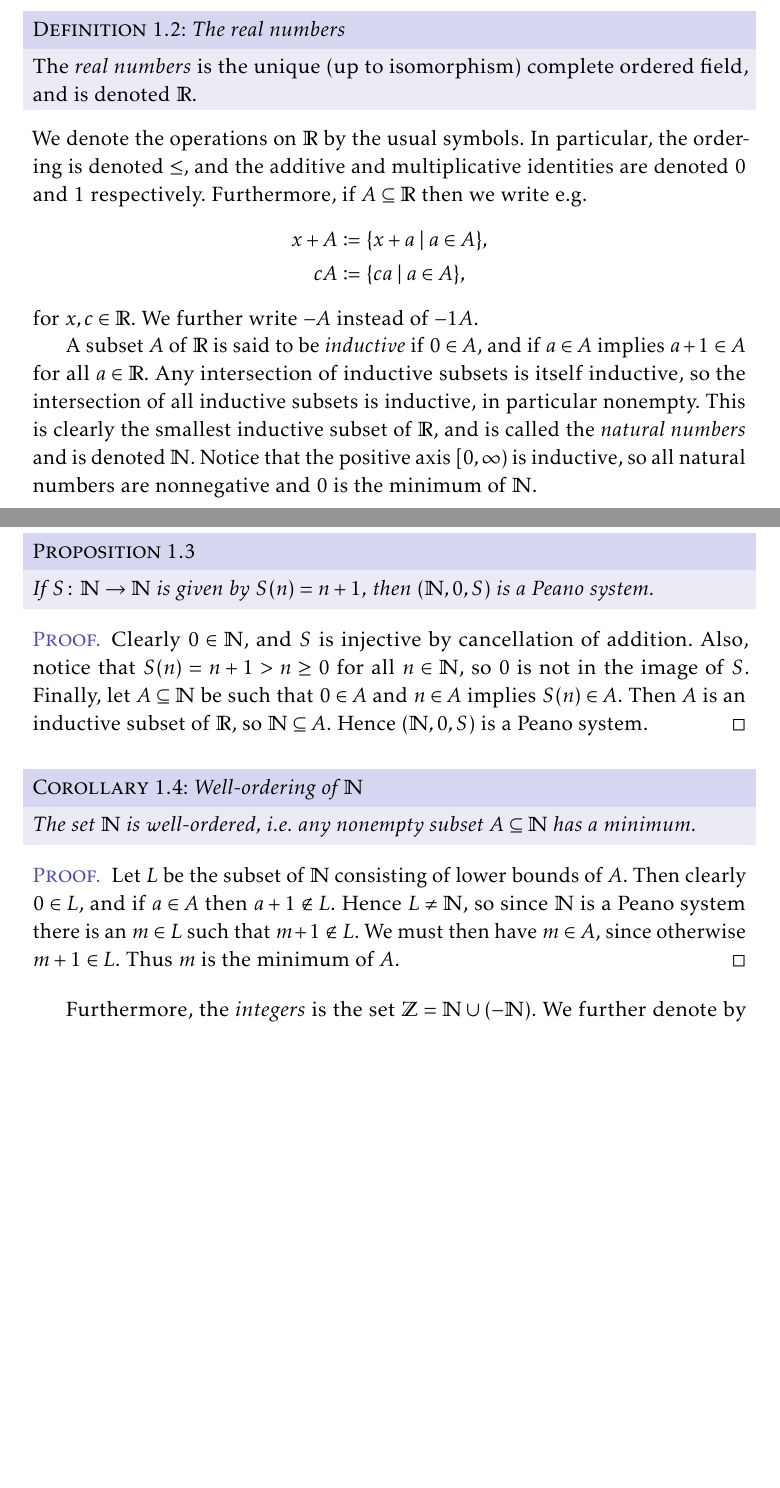
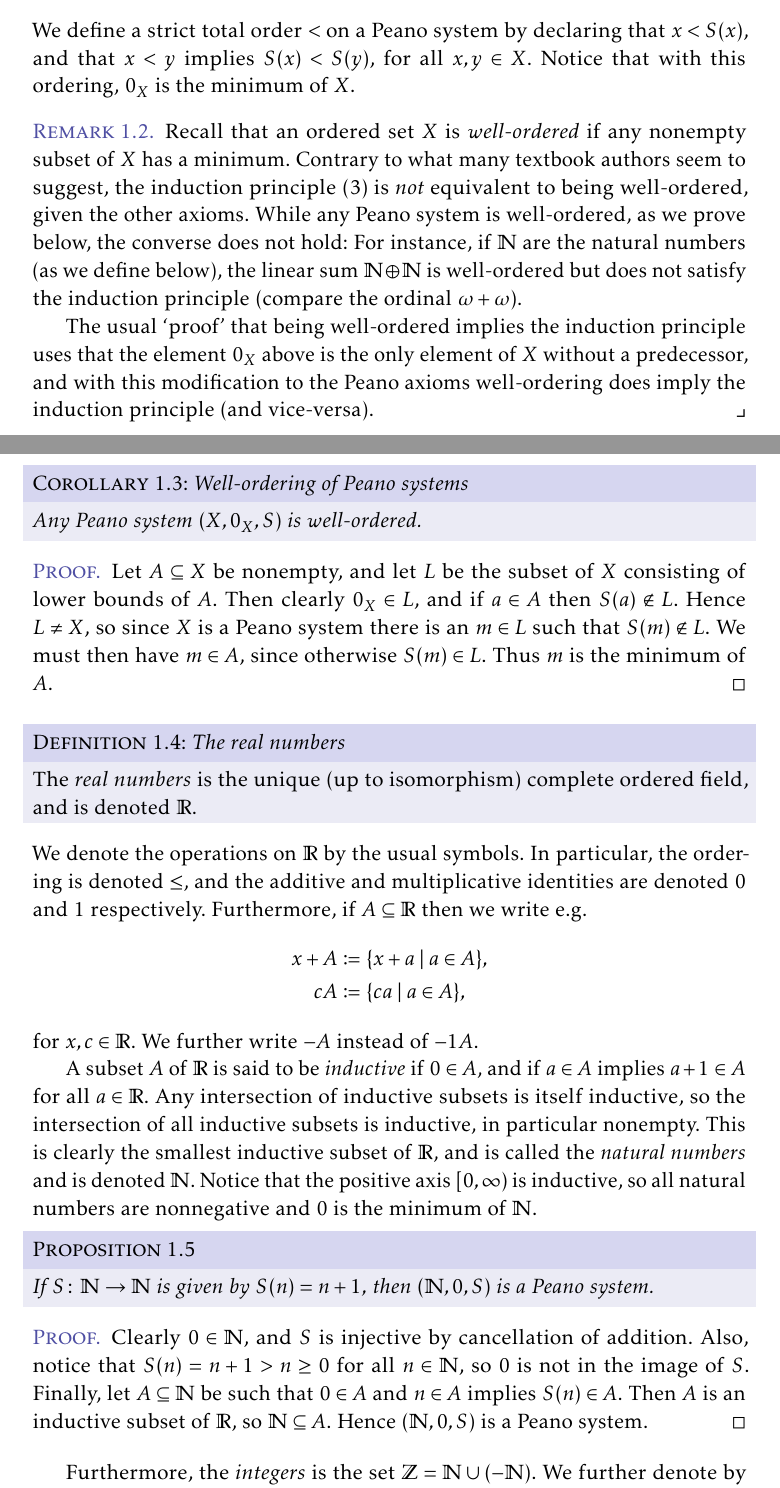
Before and after one commit to dnhansen/math-analysis, a LaTeX thesis (math-analysis.tex): two parts of pages 1 and 2 of 56 before the commit and two parts of pages 1 and 2 of 57 after it, joined at a grey line, cut at the place of the change, the shorter picture padded with empty space. The pictures show the PDF file math-analysis.pdf that the author committed with the source.

Commit message:
Added note on induction and well-ordering.

```diff
--- a/math-analysis.tex
+++ b/math-analysis.tex
@@ -132,6 +132,22 @@
         \item For all $A \subseteq X$, if $0_X \in A$ and $x \in A$ implies $S(x) \in A$, then $A = X$.
     \end{enumdef}
 \end{definition}
+%
+We define a strict total order $<$ on a Peano system by declaring that $x < S(x)$, and that $x < y$ implies $S(x) < S(y)$, for all $x,y \in X$. Notice that with this ordering, $0_X$ is the minimum of $X$.
+
+\begin{remark}
+    Recall that an ordered set $X$ is \emph{well-ordered} if any nonempty subset of $X$ has a minimum. Contrary to what many textbook authors seem to suggest, the induction principle (3) is \emph{not} equivalent to being well-ordered, given the other axioms. While any Peano system is well-ordered, as we prove below, the converse does not hold: For instance, if $\naturals$ are the natural numbers (as we define below), the linear sum $\naturals \oplus \naturals$ is well-ordered but does not satisfy the induction principle (compare the ordinal $\omega + \omega$).
+
+    The usual \enquote{proof} that being well-ordered implies the induction principle uses that the element $0_X$ above is the only element of $X$ without a predecessor, and with this modification to the Peano axioms well-ordering does imply the induction principle (and vice-versa).
+\end{remark}
+
+\begin{corollary}[Well-ordering of Peano systems]
+    Any Peano system $(X,0_X,S)$ is well-ordered.
+\end{corollary}
+
+\begin{proof}
+    Let $A \subseteq X$ be nonempty, and let $L$ be the subset of $X$ consisting of lower bounds of $A$. Then clearly $0_X \in L$, and if $a \in A$ then $S(a) \not\in L$. Hence $L \neq X$, so since $X$ is a Peano system there is an $m \in L$ such that $S(m) \not\in L$. We must then have $m \in A$, since otherwise $S(m) \in L$. Thus $m$ is the minimum of $A$.
+\end{proof}
 
 
 \begin{definition}[The real numbers]
```
Also changed, not shown: math-analysis.pdf, math-analysis.tex (8 more changed lines).
